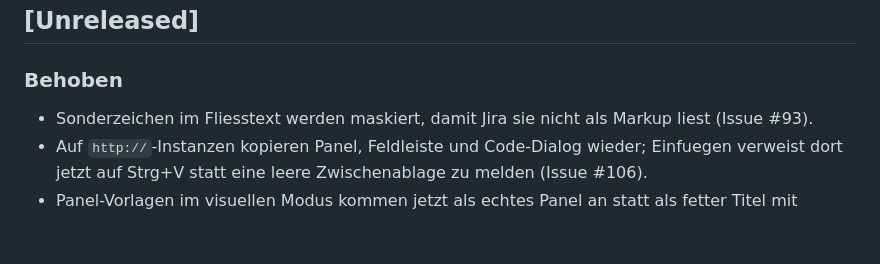
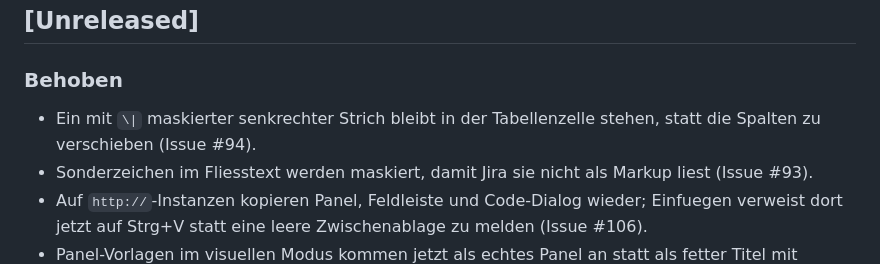
Before and after one commit to pascallink/webkit-ext, a Markdown page: jira-markdown-converter/CHANGELOG.md, the part around the change. Rendered like a GitHub page; blank space fills up the shorter version.

```diff
--- a/jira-markdown-converter/CHANGELOG.md
+++ b/jira-markdown-converter/CHANGELOG.md
@@ -9,6 +9,8 @@ festgehalten. Das Format orientiert sich an
 
 ### Behoben
 
+- Ein mit `\|` maskierter senkrechter Strich bleibt in der
+  Tabellenzelle stehen, statt die Spalten zu verschieben (Issue #94).
 - Sonderzeichen im Fliesstext werden maskiert, damit Jira sie nicht als
   Markup liest (Issue #93).
 - Auf `http://`-Instanzen kopieren Panel, Feldleiste und Code-Dialog wieder;
```
Also changed, not shown: jira-markdown-converter/README.md (+3 -1 lines).
